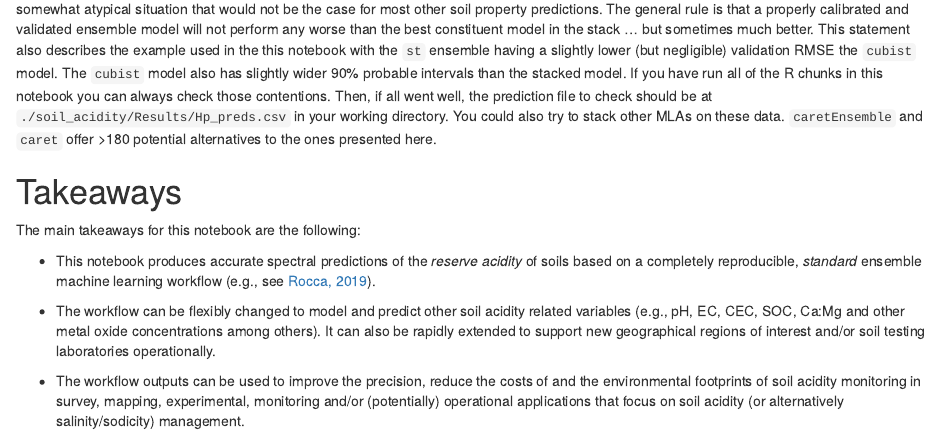
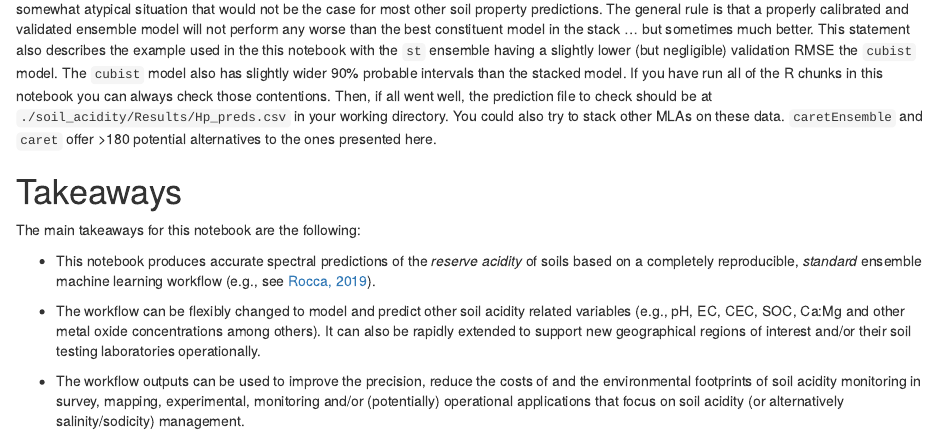
Before and after one commit to mgwalsh/Soils, an R Markdown document (Spec_acidity_preds.Rmd): the page in a window 1100 px wide, from 10760 px down. Rendered offline with R 4.5, knitr and Pandoc, with nearby package versions; some code elsewhere in the file could not run offline; a font, style sheet, LaTeX package, included part or bibliography that could not be used is replaced or left out.

```diff
--- a/Spec_acidity_preds.Rmd
+++ b/Spec_acidity_preds.Rmd
@@ -301,6 +301,6 @@
 
 * This notebook produces accurate spectral predictions of the *reserve acidity* of soils based on a completely reproducible, *standard* ensemble machine learning workflow (e.g., see [Rocca, 2019](https://towardsdatascience.com/ensemble-methods-bagging-boosting-and-stacking-c9214a10a205)).
 
-* The workflow can be flexibly changed to model and predict other soil acidity related variables (e.g., pH, EC, CEC, SOC, Ca:Mg and other metal oxide concentrations among others). It can also be rapidly extended to support new geographical regions of interest and/or soil testing laboratories operationally.
+* The workflow can be flexibly changed to model and predict other soil acidity related variables (e.g., pH, EC, CEC, SOC, Ca:Mg and other metal oxide concentrations among others). It can also be rapidly extended to support new geographical regions of interest and/or their soil testing laboratories operationally.
 
 * The workflow outputs can be used to improve the precision, reduce the costs of and the environmental footprints of soil acidity monitoring in survey, mapping, experimental, monitoring and/or (potentially) operational applications that focus on soil acidity (or alternatively salinity/sodicity) management.
```
